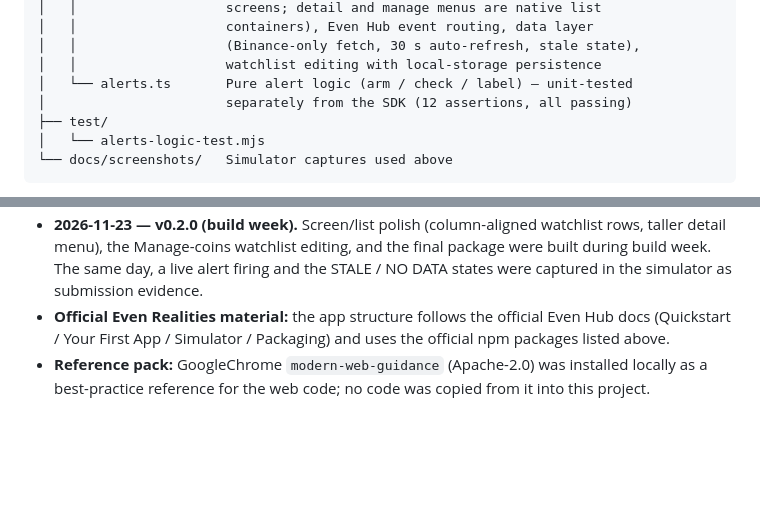
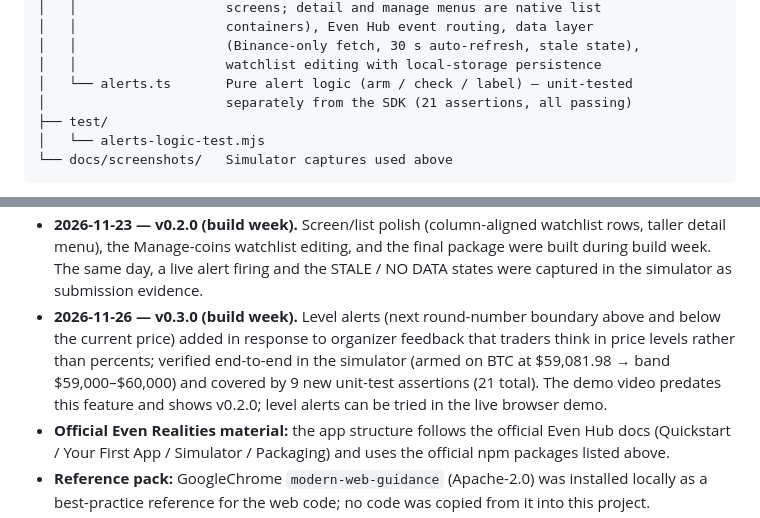
Before and after one commit to Lexa499/tickglance, a Markdown page: README.md, 2 parts joined by grey strips. GitHub-like rendering; blank space fills up the shorter version.

```diff
--- a/README.md
+++ b/README.md
@@ -100,7 +112,7 @@ tickglance/
 │   │                   (Binance-only fetch, 30 s auto-refresh, stale state),
 │   │                   watchlist editing with local-storage persistence
 │   └── alerts.ts       Pure alert logic (arm / check / label) — unit-tested
-│                       separately from the SDK (12 assertions, all passing)
+│                       separately from the SDK (21 assertions, all passing)
 ├── test/
 │   └── alerts-logic-test.mjs
 └── docs/screenshots/   Simulator captures used above
@@ -160,6 +172,13 @@ disclosed. Timeline of this codebase:
   and the final package were built during build week. The same day, a live
   alert firing and the STALE / NO DATA states were captured in the
   simulator as submission evidence.
+- **2026-11-26 — v0.3.0 (build week).** Level alerts (next round-number
+  boundary above and below the current price) added in response to
+  organizer feedback that traders think in price levels rather than
+  percents; verified end-to-end in the simulator (armed on BTC at
+  $59,081.98 → band $59,000–$60,000) and covered by 9 new unit-test
+  assertions (21 total). The demo video predates this feature and shows
+  v0.2.0; level alerts can be tried in the live browser demo.
 - **Official Even Realities material:** the app structure follows the
   official Even Hub docs (Quickstart / Your First App / Simulator /
   Packaging) and uses the official npm packages listed above.
```
Also changed, not shown: other parts of README.md (+22 -10 lines), docs/screenshots/level-alert-watch.png (added), docs/screenshots/level-alert.png (added), 6 other files.
